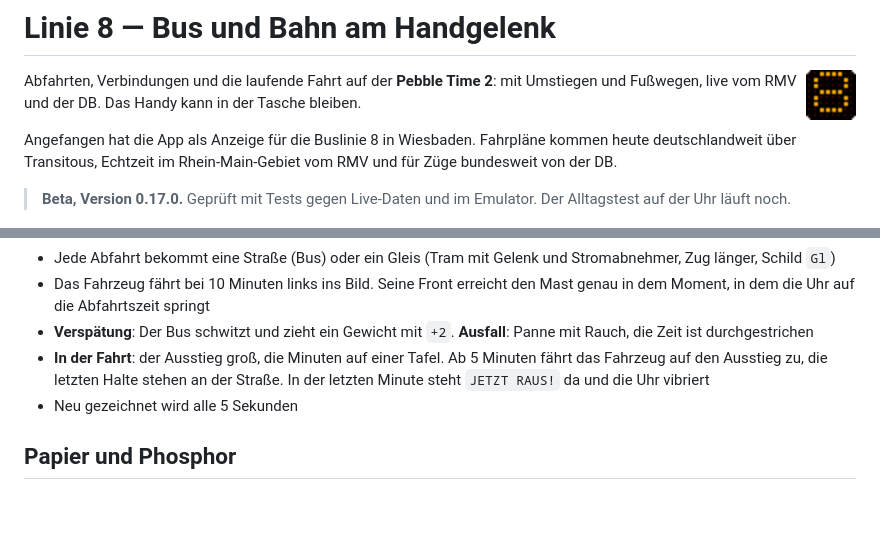
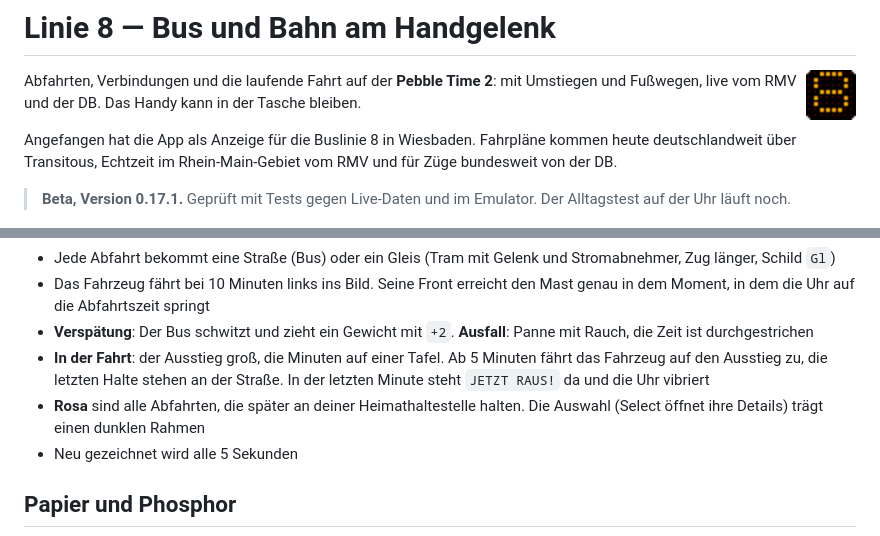
Before and after one commit to strohbinsky/pebble-linie8, a Markdown page: README.md, 2 parts joined by grey strips. Drawn GitHub-style; blank space fills up the shorter version.

Commit message:
README 0.17.1: Rosa für die Heimathaltestelle
Co-Authored-By: Claude Opus 5.5 <noreply@anthropic.com>

```diff
--- a/README.md
+++ b/README.md
@@ -8,7 +8,7 @@ RMV und der DB. Das Handy kann in der Tasche bleiben.
 Angefangen hat die App als Anzeige für die Buslinie 8 in Wiesbaden. Fahrpläne kommen heute deutschlandweit über
 Transitous, Echtzeit im Rhein-Main-Gebiet vom RMV und für Züge bundesweit von der DB.
 
-> **Beta, Version 0.17.0.** Geprüft mit Tests gegen Live-Daten und im Emulator. Der Alltagstest auf der Uhr läuft
+> **Beta, Version 0.17.1.** Geprüft mit Tests gegen Live-Daten und im Emulator. Der Alltagstest auf der Uhr läuft
 > noch.
 
 ![Ansichten](bilder/ansichten-0170.png)
@@ -58,6 +58,8 @@ Transitous, Echtzeit im Rhein-Main-Gebiet vom RMV und für Züge bundesweit von
   durchgestrichen
 - **In der Fahrt**: der Ausstieg groß, die Minuten auf einer Tafel. Ab 5 Minuten fährt das Fahrzeug auf den Ausstieg
   zu, die letzten Halte stehen an der Straße. In der letzten Minute steht `JETZT RAUS!` da und die Uhr vibriert
+- **Rosa** sind alle Abfahrten, die später an deiner Heimathaltestelle halten. Die Auswahl (Select öffnet ihre
+  Details) trägt einen dunklen Rahmen
 - Neu gezeichnet wird alle 5 Sekunden
 
 ## Papier und Phosphor
```
